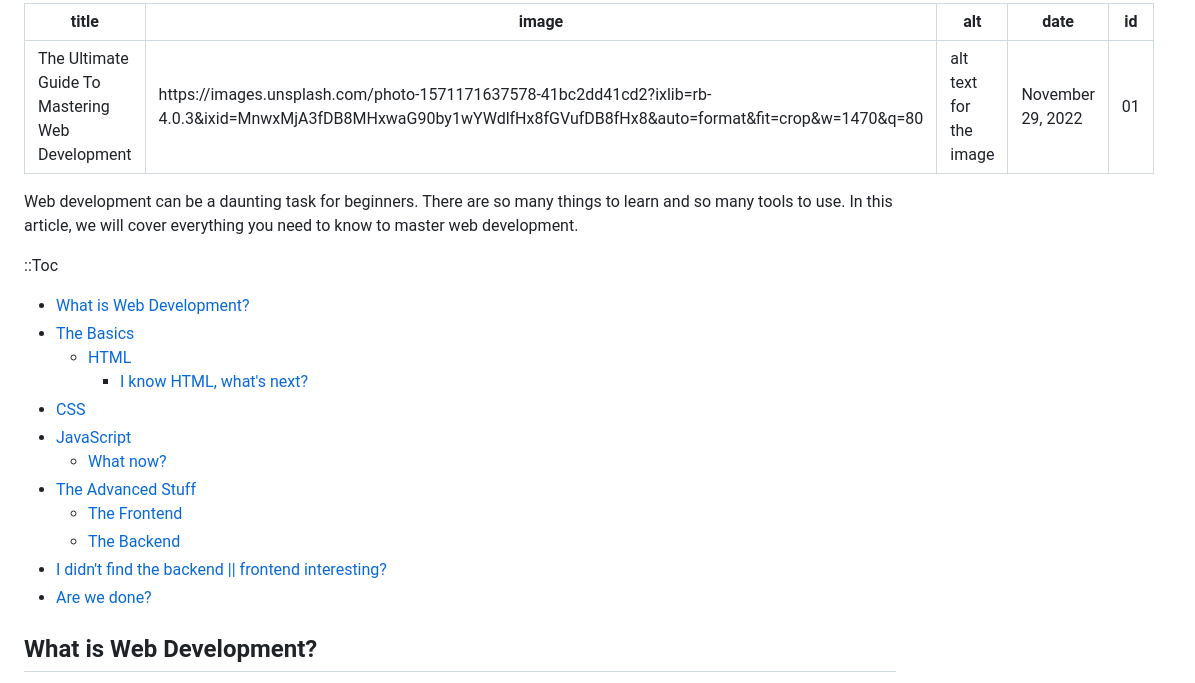
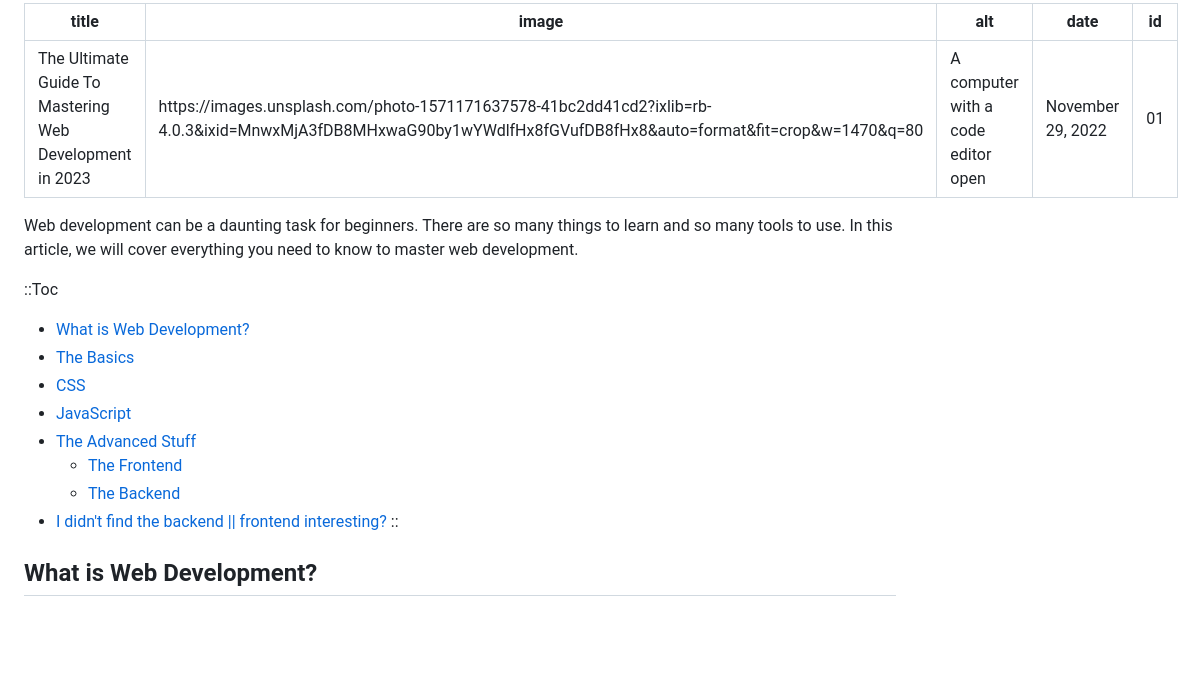
Before and after one commit to ayitinya/personal-blog, a Markdown page: content/articles/1.complete-guide-to-mastering-web-development.md, the part around the change. Rendered like a GitHub page; blank space fills up the shorter version.

Commit message:
chore: updates post title

```diff
--- a/content/articles/1.complete-guide-to-mastering-web-development.md
+++ b/content/articles/1.complete-guide-to-mastering-web-development.md
@@ -1,7 +1,7 @@
 ---
-title: 'The Ultimate Guide To Mastering Web Development'
+title: 'The Ultimate Guide To Mastering Web Development in 2023'
 image: 'https://images.unsplash.com/photo-1571171637578-41bc2dd41cd2?ixlib=rb-4.0.3&ixid=MnwxMjA3fDB8MHxwaG90by1wYWdlfHx8fGVufDB8fHx8&auto=format&fit=crop&w=1470&q=80'
-alt: 'alt text for the image'
+alt: 'A computer with a code editor open'
 date: 'November 29, 2022'
 id: '01'
 ---
@@ -12,16 +12,13 @@ Web development can be a daunting task for beginners. There are so many things t
 
 - [What is Web Development?](#what-is-web-development)
 - [The Basics](#the-basics)
-  - [HTML](#html)
-    - [I know HTML, what's next?](#i-know-html-whats-next)
 - [CSS](#css)
 - [JavaScript](#javascript)
-  - [What now?](#what-now)
 - [The Advanced Stuff](#the-advanced-stuff)
   - [The Frontend](#the-frontend)
   - [The Backend](#the-backend)
 - [I didn't find the backend || frontend interesting?](#i-didnt-find-the-backend--frontend-interesting)
-- [Are we done?](#are-we-done)
+::
 
 ## What is Web Development?
 
```
